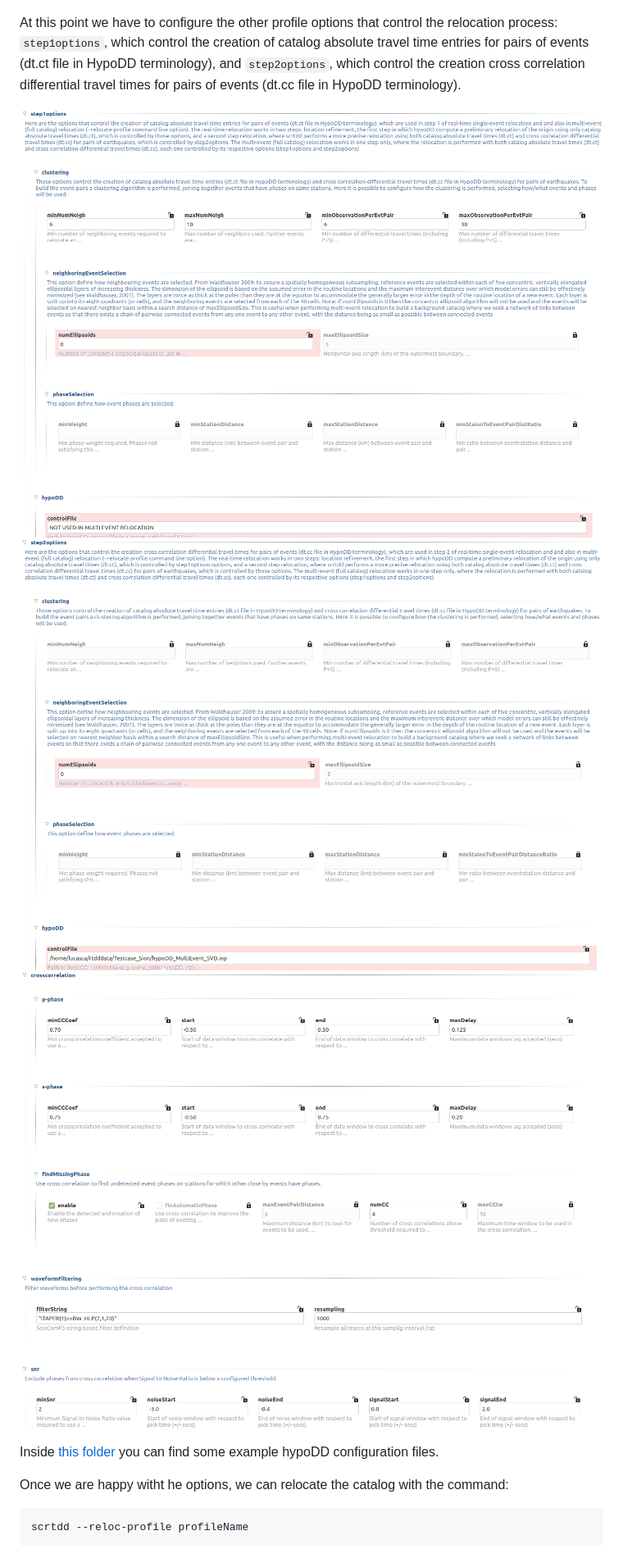
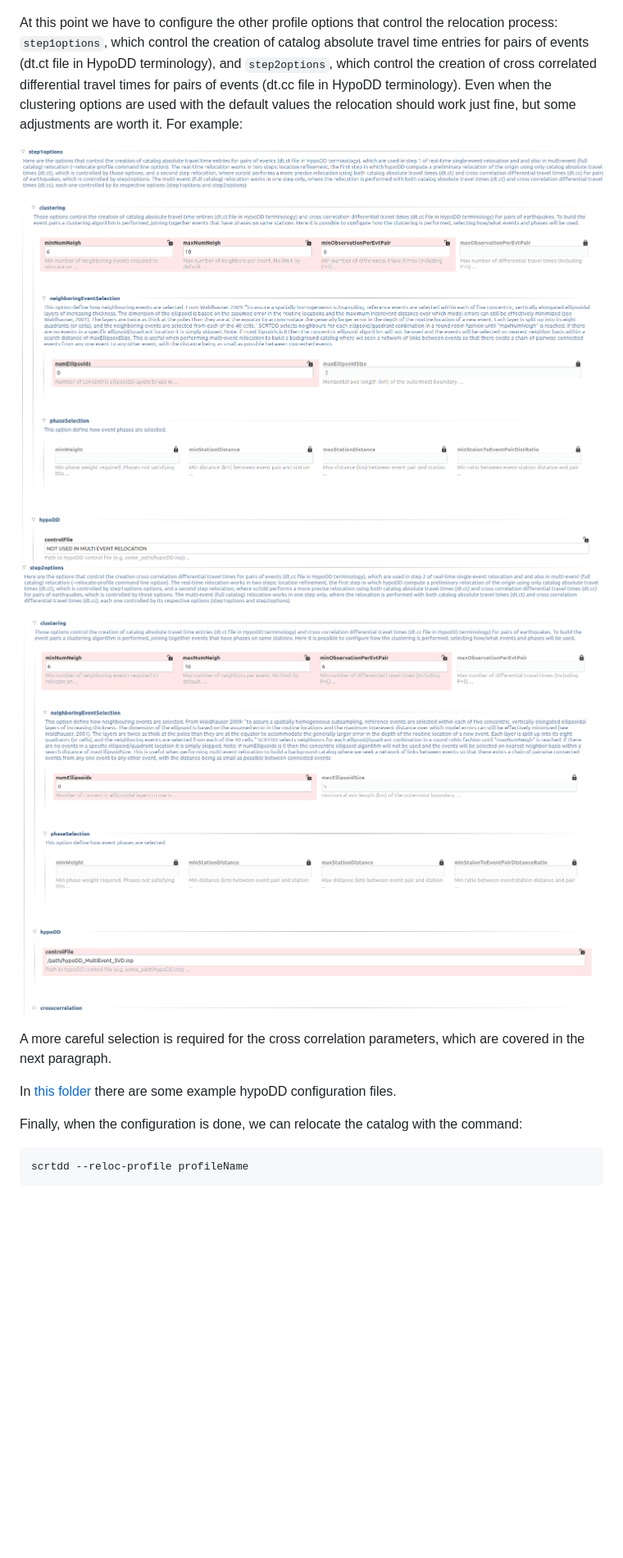
Before and after one commit to swiss-seismological-service/scrtdd, a Markdown page: README.md, the part around one of its changes. Shown at 82% size. Rendered like a GitHub page; pictures changed too: data/multiEventStep1options.png, data/multiEventStep2options.png; blank space fills up the shorter version.

````diff
--- a/README.md
+++ b/README.md
@@ -136,15 +136,16 @@ To relocate a catalog (multi-event relocation) we need to create a new profile i
 
 ![Catalog selection option](/data/catalog-selection2.png?raw=true "Catalog selection from raw file format")
 
-At this point we have to configure the other profile options that control the relocation process: `step1options`, which control the creation of catalog absolute travel time entries for pairs of events (dt.ct file in HypoDD terminology), and `step2options`, which control the creation cross correlation differential travel times for pairs of events (dt.cc file in HypoDD terminology).
+At this point we have to configure the other profile options that control the relocation process: `step1options`, which control the creation of catalog absolute travel time entries for pairs of events (dt.ct file in HypoDD terminology), and `step2options`, which control the creation of cross correlated differential travel times for pairs of events (dt.cc file in HypoDD terminology). Even when the clustering options are used with the default values the relocation should work just fine, but some adjustments are worth it. For example:
 
 ![Relocation options](/data/multiEventStep1options.png?raw=true "Relocation options")
 ![Relocation options](/data/multiEventStep2options.png?raw=true "Relocation options")
-![Relocation options](/data/xcorr.png?raw=true "Relocation options")
 
-Inside [this folder](<https://gitlab.seismo.ethz.ch/lucasca/rtdd-addons/tree/master/data>) you can find some example hypoDD configuration files.
+A more careful selection is required for the cross correlation parameters, which are covered in the next paragraph.
 
-Once we are happy witht he options, we can relocate the catalog with the command:
+In [this folder](<https://gitlab.seismo.ethz.ch/lucasca/rtdd-addons/tree/master/data>) there are some example hypoDD configuration files.
+
+Finally, when the configuration is done, we can relocate the catalog with the command:
 
 ```
 scrtdd --reloc-profile profileName
````
Also changed, not shown: other parts of README.md (+25 -3 lines), 3 other files.
